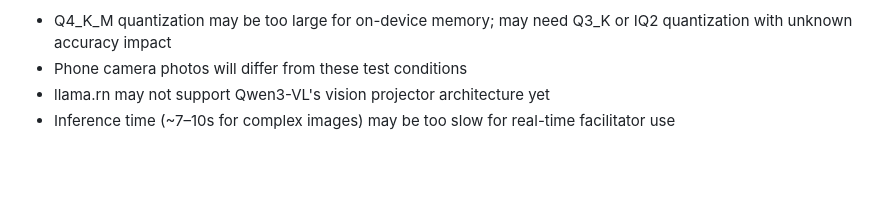
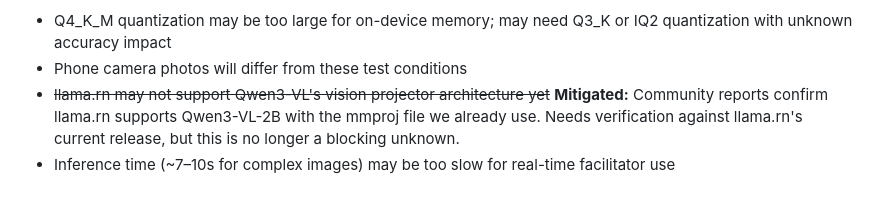
Before and after one commit to mattmr001/independent-study-assignment-1, a Markdown page: results/evaluation-report.md, the part around the change. GitHub-like rendering; blank space fills up the shorter version.

Commit message:
spike: note llama.rn Qwen3-VL support in risk assessment
Community reports confirm llama.rn supports Qwen3-VL-2B with mmproj.
Still needs verification against current release but no longer a
blocking unknown for Phase 2.

Co-Authored-By: Claude Opus 4.6 <noreply@anthropic.com>

```diff
--- a/results/evaluation-report.md
+++ b/results/evaluation-report.md
@@ -183,5 +183,5 @@ Bounding box analysis:
 **Risks for Phase 2:**
 - Q4_K_M quantization may be too large for on-device memory; may need Q3_K or IQ2 quantization with unknown accuracy impact
 - Phone camera photos will differ from these test conditions
-- llama.rn may not support Qwen3-VL's vision projector architecture yet
+- ~~llama.rn may not support Qwen3-VL's vision projector architecture yet~~ **Mitigated:** Community reports confirm llama.rn supports Qwen3-VL-2B with the mmproj file we already use. Needs verification against llama.rn's current release, but this is no longer a blocking unknown.
 - Inference time (~7–10s for complex images) may be too slow for real-time facilitator use
```
